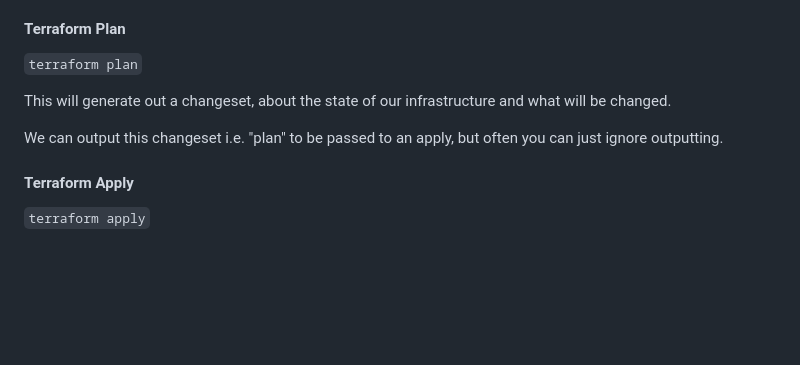
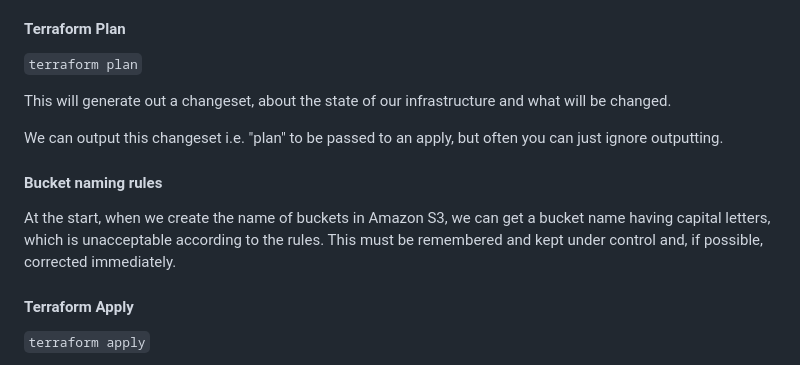
Before and after one commit to Svyatoslavpech/terraform-beginner-bootcamp-2023, a Markdown page: README.md, the part around the change. Drawn GitHub-style; blank space fills up the shorter version.

Commit message:
the name of buckets in Amazon S3 (#13)
* #11 install terraform provider, create s3 bucket (#12)

* the name of buckets in Amazon S3

```diff
--- a/README.md
+++ b/README.md
@@ -212,6 +212,10 @@ This will generate out a changeset, about the state of our infrastructure and wh
 
 We can output this changeset i.e. "plan" to be passed to an apply, but often you can just ignore outputting.
 
+#### Bucket naming rules
+
+At the start, when we create the name of buckets in Amazon S3, we can get a bucket name having capital letters, which is unacceptable according to the rules. This must be remembered and kept under control and, if possible, corrected immediately.
+
 #### Terraform Apply
 
 `terraform apply`
```
